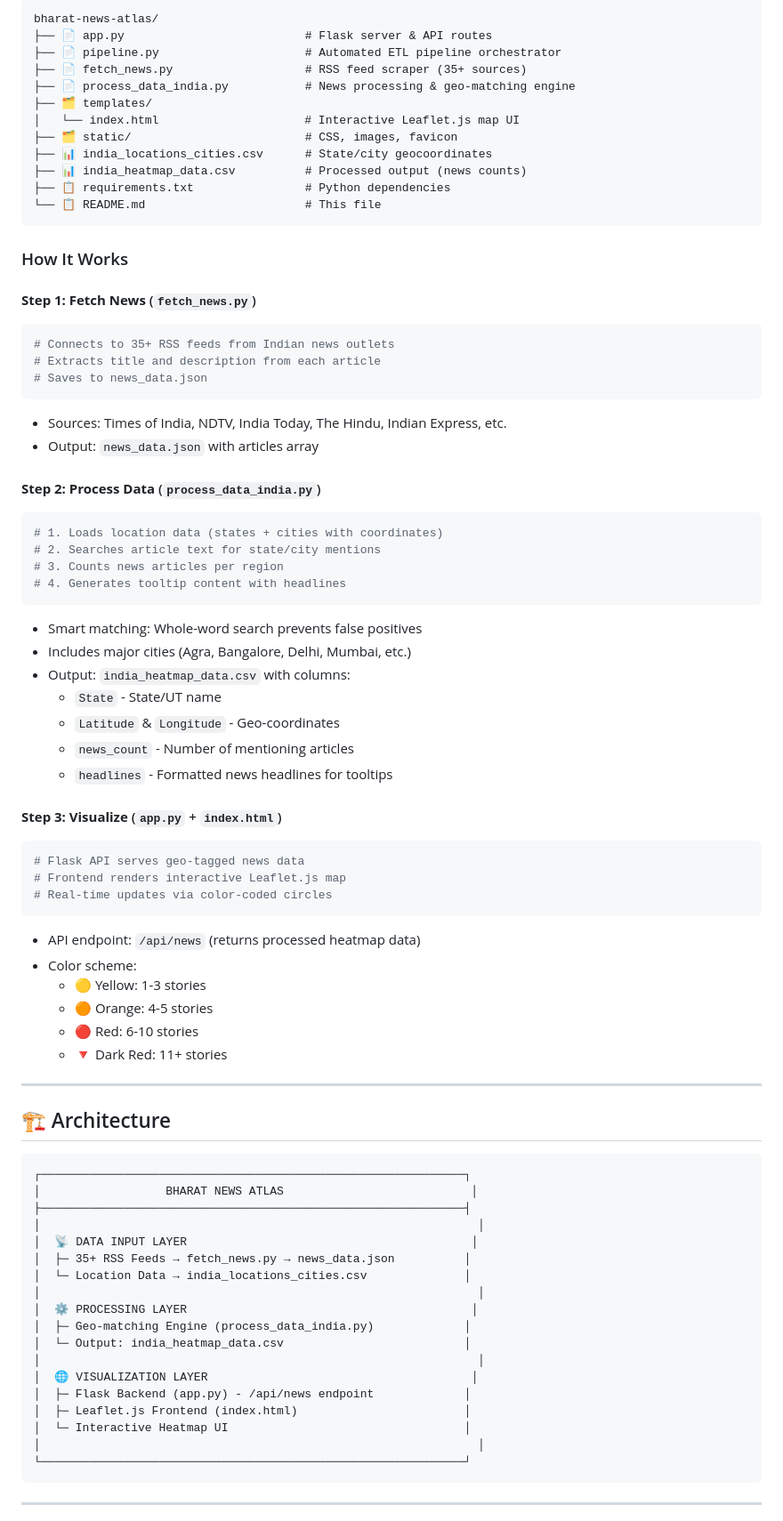
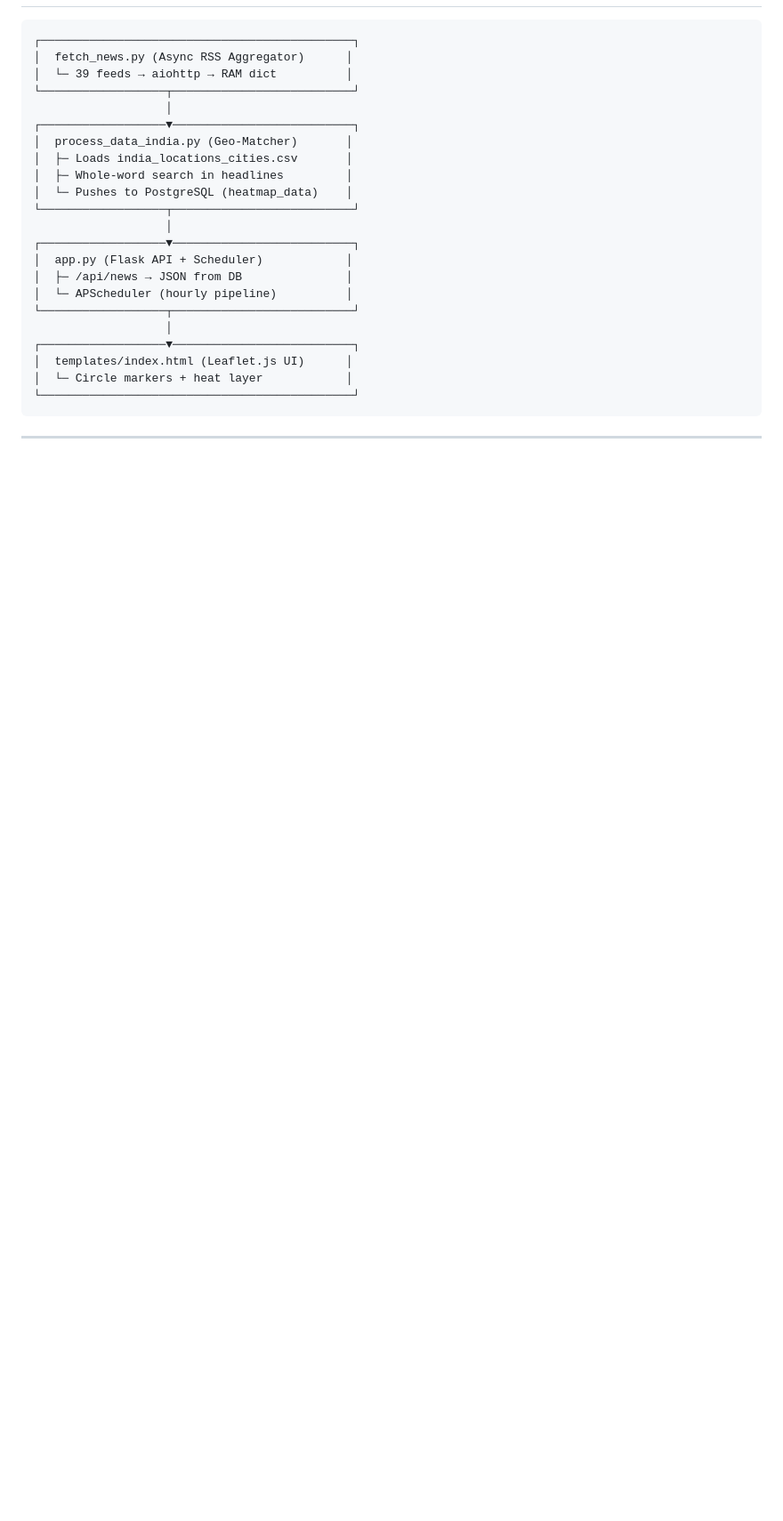
Before and after one commit to indiser/bharat-news-atlas, a Markdown page: Readme.md, the part around one of its changes. Shown at 89% size. GitHub-like rendering; blank space fills up the shorter version.

````diff
--- a/Readme.md
+++ b/Readme.md
@@ -89,81 +42,27 @@ http://127.0.0.1:5000
 
 ```
-bharat-news-atlas/
-├── 📄 app.py                          # Flask server & API routes
-├── 📄 pipeline.py                     # Automated ETL pipeline orchestrator
-├── 📄 fetch_news.py                   # RSS feed scraper (35+ sources)
-├── 📄 process_data_india.py           # News processing & geo-matching engine
-├── 🗂️ templates/
-│   └── index.html                     # Interactive Leaflet.js map UI
-├── 🗂️ static/                         # CSS, images, favicon
-├── 📊 india_locations_cities.csv      # State/city geocoordinates
-├── 📊 india_heatmap_data.csv          # Processed output (news counts)
-├── 📋 requirements.txt                # Python dependencies
-└── 📋 README.md                       # This file
-```
-
-### How It Works
-
-#### **Step 1: Fetch News** (`fetch_news.py`)
-```python
-# Connects to 35+ RSS feeds from Indian news outlets
-# Extracts title and description from each article
-# Saves to news_data.json
-```
-- Sources: Times of India, NDTV, India Today, The Hindu, Indian Express, etc.
-- Output: `news_data.json` with articles array
-
-#### **Step 2: Process Data** (`process_data_india.py`)
-```python
-# 1. Loads location data (states + cities with coordinates)
-# 2. Searches article text for state/city mentions
-# 3. Counts news articles per region
-# 4. Generates tooltip content with headlines
-```
-- Smart matching: Whole-word search prevents false positives
-- Includes major cities (Agra, Bangalore, Delhi, Mumbai, etc.)
-- Output: `india_heatmap_data.csv` with columns:
-  - `State` - State/UT name
-  - `Latitude` & `Longitude` - Geo-coordinates
-  - `news_count` - Number of mentioning articles
-  - `headlines` - Formatted news headlines for tooltips
-
-#### **Step 3: Visualize** (`app.py` + `index.html`)
-```python
-# Flask API serves geo-tagged news data
-# Frontend renders interactive Leaflet.js map
-# Real-time updates via color-coded circles
-```
-- API endpoint: `/api/news` (returns processed heatmap data)
-- Color scheme:
-  - 🟡 Yellow: 1-3 stories
-  - 🟠 Orange: 4-5 stories
-  - 🔴 Red: 6-10 stories
-  - 🔻 Dark Red: 11+ stories
-
----
-
-## 🏗️ Architecture
-
-```
-┌─────────────────────────────────────────────────────────────┐
-│                  BHARAT NEWS ATLAS                           │
-├─────────────────────────────────────────────────────────────┤
-│                                                               │
-│  📡 DATA INPUT LAYER                                         │
-│  ├─ 35+ RSS Feeds → fetch_news.py → news_data.json          │
-│  └─ Location Data → india_locations_cities.csv              │
-│                                                               │
-│  ⚙️ PROCESSING LAYER                                         │
-│  ├─ Geo-matching Engine (process_data_india.py)             │
-│  └─ Output: india_heatmap_data.csv                          │
-│                                                               │
-│  🌐 VISUALIZATION LAYER                                      │
-│  ├─ Flask Backend (app.py) - /api/news endpoint             │
-│  ├─ Leaflet.js Frontend (index.html)                        │
-│  └─ Interactive Heatmap UI                                  │
-│                                                               │
-└─────────────────────────────────────────────────────────────┘
+┌─────────────────────────────────────────────┐
+│  fetch_news.py (Async RSS Aggregator)      │
+│  └─ 39 feeds → aiohttp → RAM dict          │
+└──────────────────┬──────────────────────────┘
+                   │
+┌──────────────────▼──────────────────────────┐
+│  process_data_india.py (Geo-Matcher)       │
+│  ├─ Loads india_locations_cities.csv       │
+│  ├─ Whole-word search in headlines         │
+│  └─ Pushes to PostgreSQL (heatmap_data)    │
+└──────────────────┬──────────────────────────┘
+                   │
+┌──────────────────▼──────────────────────────┐
+│  app.py (Flask API + Scheduler)            │
+│  ├─ /api/news → JSON from DB               │
+│  └─ APScheduler (hourly pipeline)          │
+└──────────────────┬──────────────────────────┘
+                   │
+┌──────────────────▼──────────────────────────┐
+│  templates/index.html (Leaflet.js UI)      │
+│  └─ Circle markers + heat layer            │
+└─────────────────────────────────────────────┘
 ```
 
 ---
````
Also changed, not shown: other parts of Readme.md (+184 -170 lines).
